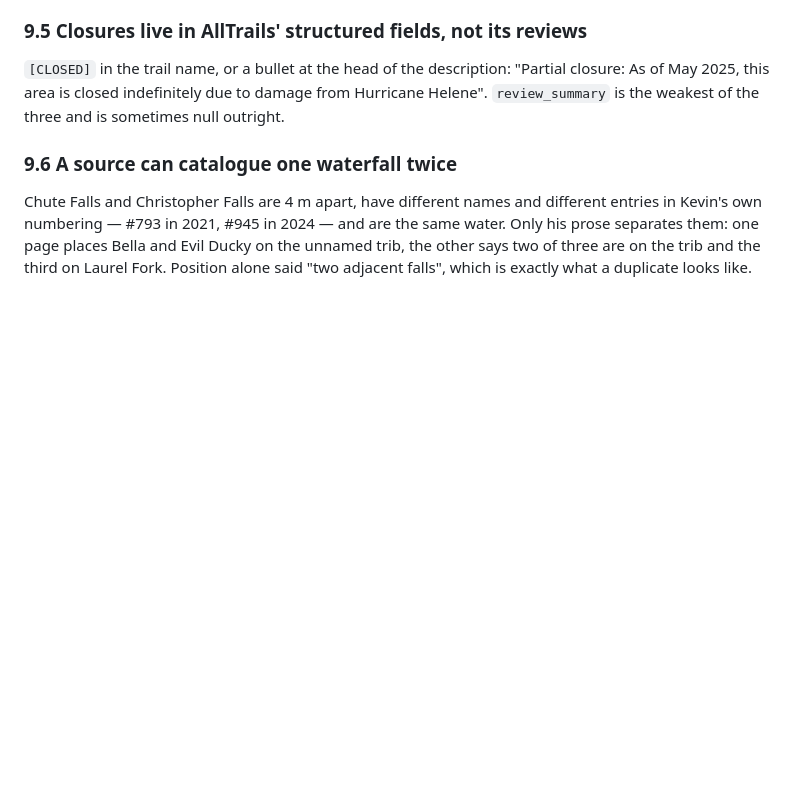
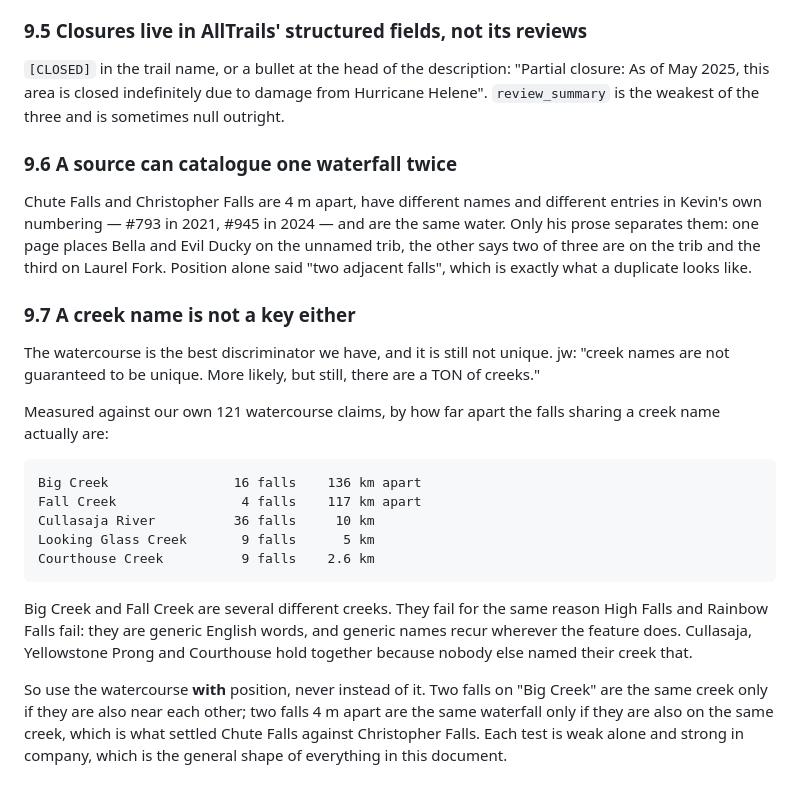
Before and after one commit to mustmodify/waterfall_challenge_journal, a Markdown page: docs/MATCHING.md, the part around the change. Drawn GitHub-style; blank space fills up the shorter version.

Commit message:
Record that creek names collide too
139's comment claimed "names collide and creeks mostly do not", which the
data does not support. Measured across our own 121 watercourse claims: Big
Creek carries falls 136 km apart and Fall Creek 117 km, so both are several
different creeks. They fail exactly as High Falls and Rainbow Falls fail --
generic English words recur wherever the feature does. Cullasaja, Yellowstone
Prong and Courthouse hold together within a few kilometres because nobody
else named their creek that.

So the watercourse is a discriminator to use with position rather than
instead of it, which is the shape of every other test in that document.

Co-Authored-By: Claude Opus 5 (1M context) <noreply@anthropic.com>

```diff
--- a/docs/MATCHING.md
+++ b/docs/MATCHING.md
@@ -712,3 +712,30 @@ are the same water. Only his prose separates them: one page places Bella and
 Evil Ducky on the unnamed trib, the other says two of three are on the trib
 and the third on Laurel Fork. Position alone said "two adjacent falls", which
 is exactly what a duplicate looks like.
+
+### 9.7 A creek name is not a key either
+
+The watercourse is the best discriminator we have, and it is still not
+unique. jw: "creek names are not guaranteed to be unique. More likely, but
+still, there are a TON of creeks."
+
+Measured against our own 121 watercourse claims, by how far apart the falls
+sharing a creek name actually are:
+
+    Big Creek                16 falls    136 km apart
+    Fall Creek                4 falls    117 km apart
+    Cullasaja River          36 falls     10 km
+    Looking Glass Creek       9 falls      5 km
+    Courthouse Creek          9 falls    2.6 km
+
+Big Creek and Fall Creek are several different creeks. They fail for the same
+reason High Falls and Rainbow Falls fail: they are generic English words, and
+generic names recur wherever the feature does. Cullasaja, Yellowstone Prong
+and Courthouse hold together because nobody else named their creek that.
+
+So use the watercourse **with** position, never instead of it. Two falls on
+"Big Creek" are the same creek only if they are also near each other; two
+falls 4 m apart are the same waterfall only if they are also on the same
+creek, which is what settled Chute Falls against Christopher Falls. Each test
+is weak alone and strong in company, which is the general shape of everything
+in this document.
```
